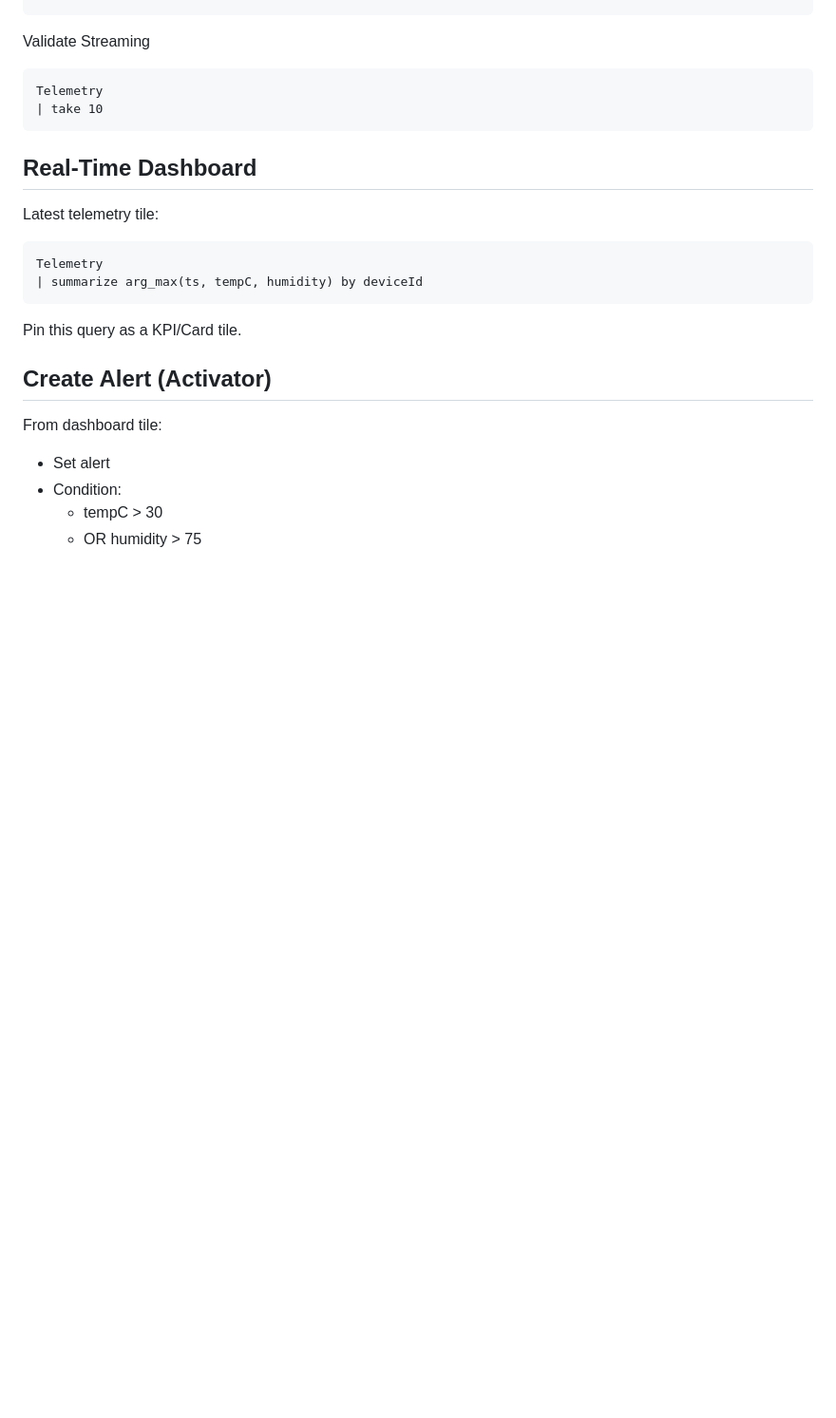
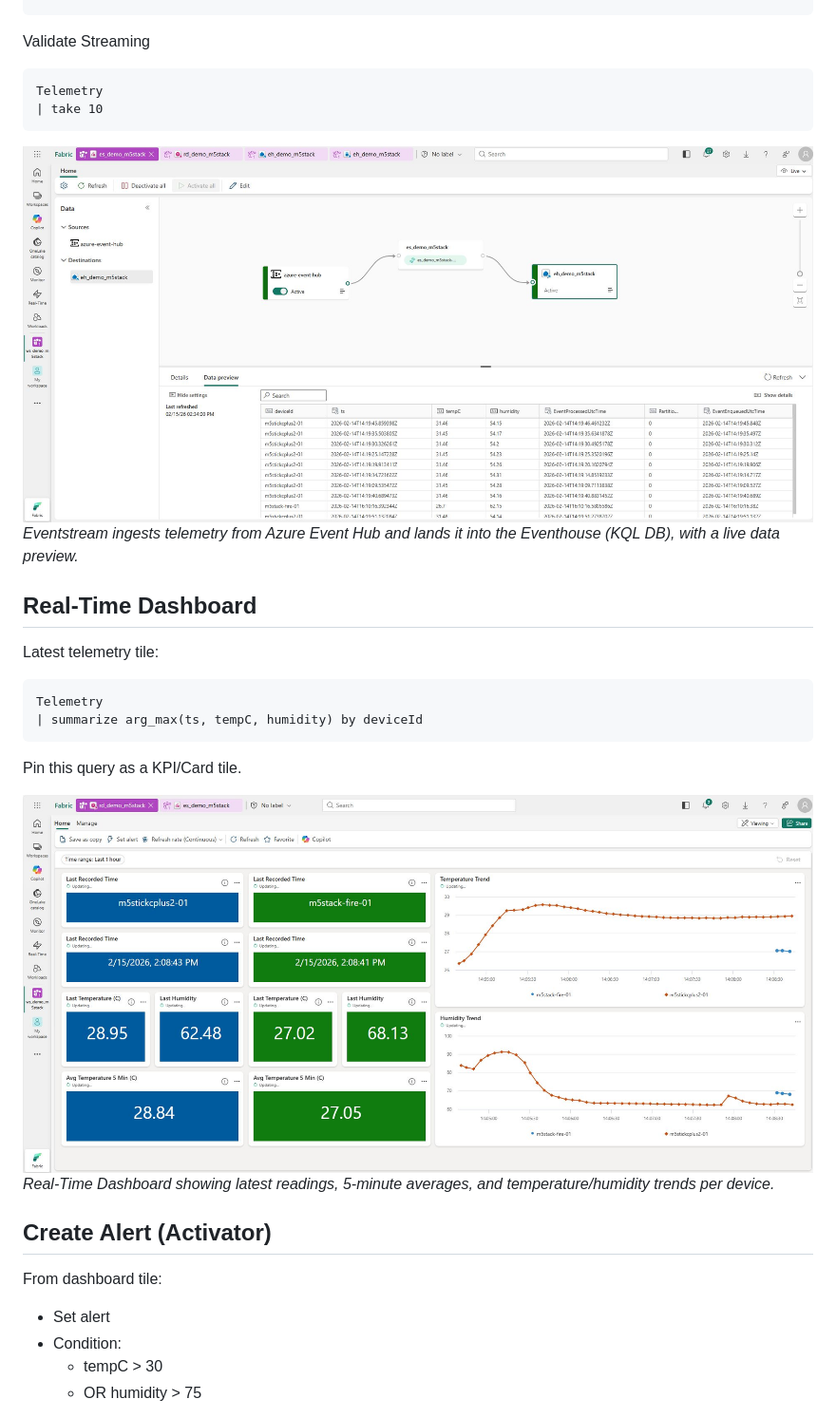
Before and after one commit to apamungkas/apamungkas.github.io, a Markdown page: smart_environment_alerting_system/README.md, the part around one of its changes. Shown at 95% size. Drawn GitHub-style; blank space fills up the shorter version.

Commit message:
Enhance README with images and detailed descriptions
Added images and descriptions for device telemetry and alerts.

````diff
--- a/smart_environment_alerting_system/README.md
+++ b/smart_environment_alerting_system/README.md
@@ -107,6 +113,9 @@ Telemetry
 | take 10
 ```
 
+![Fabric Eventstream routing telemetry from Event Hub to Eventhouse](images/03-eventstream.jpg)
+*Eventstream ingests telemetry from Azure Event Hub and lands it into the Eventhouse (KQL DB), with a live data preview.*
+
 ## Real-Time Dashboard
 
 Latest telemetry tile:
@@ -116,6 +125,9 @@ Telemetry
 ```
 
 Pin this query as a KPI/Card tile.
+
+![Fabric Real-Time Dashboard with KPI cards and trend charts](images/04-realtime-dashboard.jpg)
+*Real-Time Dashboard showing latest readings, 5-minute averages, and temperature/humidity trends per device.*
 
 ## Create Alert (Activator)
 
````
Also changed, not shown: other parts of smart_environment_alerting_system/README.md (+9 -0 lines).
